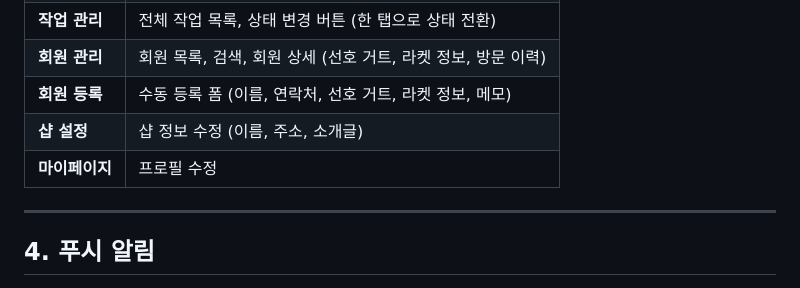
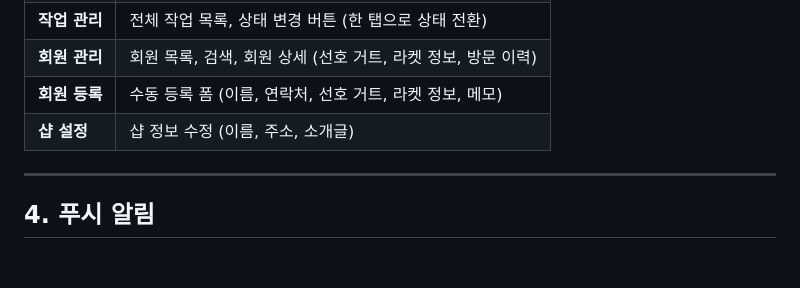
Before and after one commit to Pakkoc/badminton_app, a Markdown page: docs/plans/2026-02-08-gut-app-design.md, the part around the change. GitHub-like rendering; blank space fills up the shorter version.

Commit message:
docs: 샵 사장님 마이페이지 화면 제거 (불필요)

```diff
--- a/docs/plans/2026-02-08-gut-app-design.md
+++ b/docs/plans/2026-02-08-gut-app-design.md
@@ -135,7 +135,6 @@
 | **회원 관리** | 회원 목록, 검색, 회원 상세 (선호 거트, 라켓 정보, 방문 이력) |
 | **회원 등록** | 수동 등록 폼 (이름, 연락처, 선호 거트, 라켓 정보, 메모) |
 | **샵 설정** | 샵 정보 수정 (이름, 주소, 소개글) |
-| **마이페이지** | 프로필 수정 |
 
 ---
 
```
